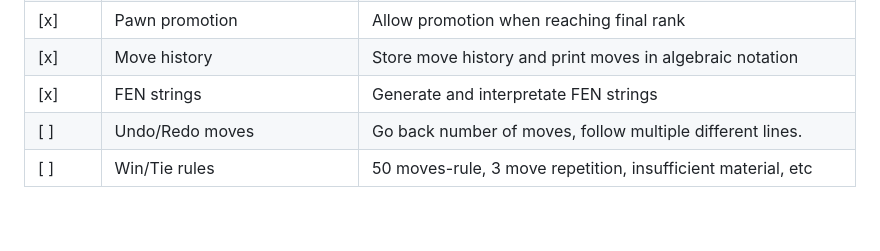
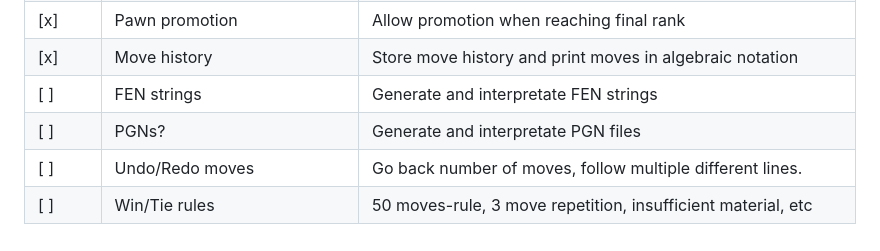
Before and after one commit to tomascaceres14/go-chess, a Markdown page: README.md, the part around the change. Drawn GitHub-style; blank space fills up the shorter version.

```diff
--- a/README.md
+++ b/README.md
@@ -22,6 +22,7 @@
 | [x]     | Castling                             | King-side and queen-side, with rule validation (path, check, etc.)         |
 | [x]     | Pawn promotion                       | Allow promotion when reaching final rank                                   |
 | [x]     | Move history                         | Store move history and print moves in algebraic notation                   |
-| [x]     | FEN strings                          | Generate and interpretate FEN strings                                      |
+| [ ]     | FEN strings                          | Generate and interpretate FEN strings                                      |
+| [ ]     | PGNs?                                | Generate and interpretate PGN files                                        |
 | [ ]     | Undo/Redo moves                      | Go back number of moves, follow multiple different lines.                  |
 | [ ]     | Win/Tie rules                        | 50 moves-rule, 3 move repetition, insufficient material, etc               |
```
